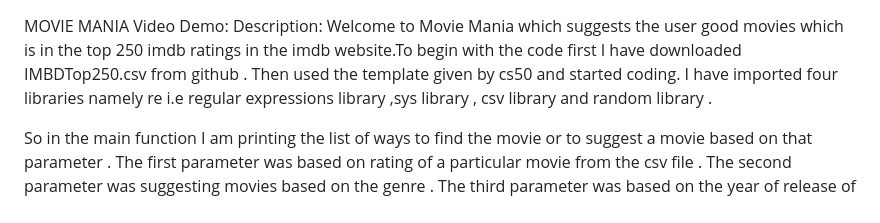
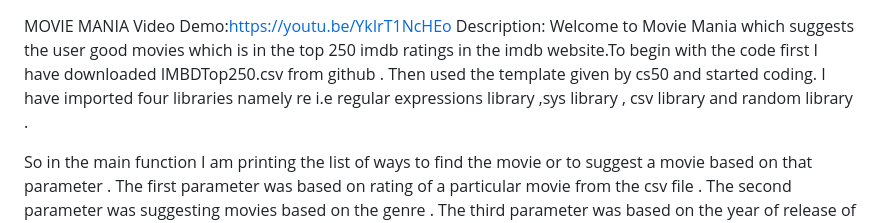
Before and after one commit to vishal772004/Projects, a Markdown page: project/README.md, the part around the change. Drawn GitHub-style.

Commit message:
Wed, Apr 10, 2024, 8:46 PM +05:30

```diff
--- a/project/README.md
+++ b/project/README.md
@@ -1,5 +1,5 @@
 MOVIE MANIA
-Video Demo:
+Video Demo:https://youtu.be/YkIrT1NcHEo
 Description:
 Welcome to Movie Mania which suggests the user good movies which is in the top 250 imdb ratings in the imdb website.To begin with the code first I have downloaded IMBDTop250.csv from github . Then used the template given by cs50 and started coding. I have imported four libraries namely re i.e regular expressions library ,sys library , csv library and random library .
 
```
